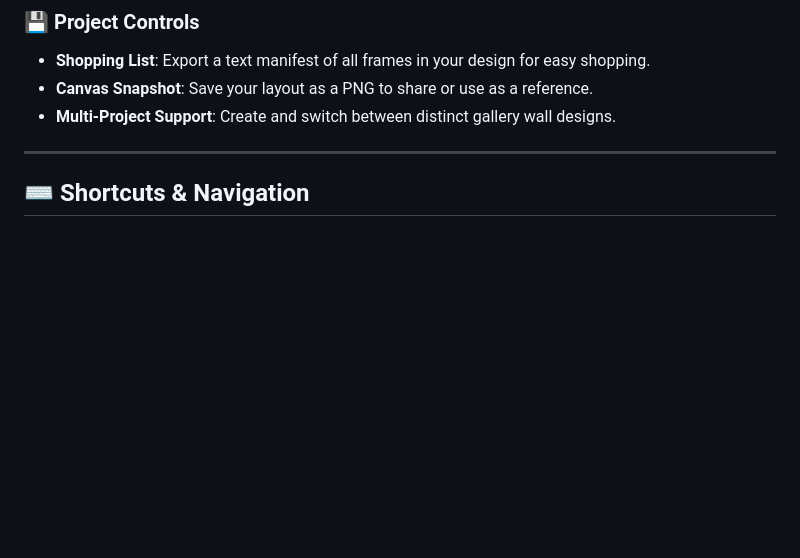
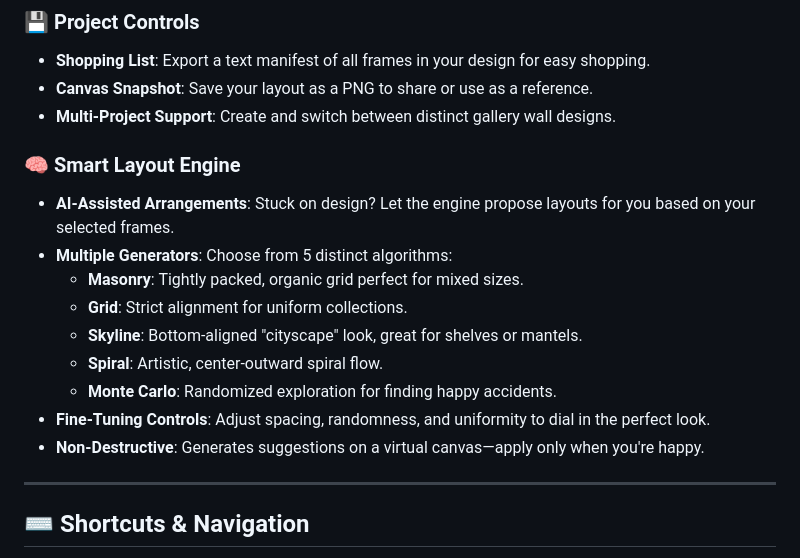
Before and after one commit to tstraub89/gallery_wall, a Markdown page: README.md, the part around one of its changes. Rendered like a GitHub page; blank space fills up the shorter version.

Commit message:
docs: add smart layout section to readme

```diff
--- a/README.md
+++ b/README.md
@@ -66,6 +66,17 @@ A powerful, interactive web application designed to help you plan complex galler
 *   **Canvas Snapshot**: Save your layout as a PNG to share or use as a reference.
 *   **Multi-Project Support**: Create and switch between distinct gallery wall designs.
 
+### 🧠 Smart Layout Engine
+*   **AI-Assisted Arrangements**: Stuck on design? Let the engine propose layouts for you based on your selected frames.
+*   **Multiple Generators**: Choose from 5 distinct algorithms:
+    *   **Masonry**: Tightly packed, organic grid perfect for mixed sizes.
+    *   **Grid**: Strict alignment for uniform collections.
+    *   **Skyline**: Bottom-aligned "cityscape" look, great for shelves or mantels.
+    *   **Spiral**: Artistic, center-outward spiral flow.
+    *   **Monte Carlo**: Randomized exploration for finding happy accidents.
+*   **Fine-Tuning Controls**: Adjust spacing, randomness, and uniformity to dial in the perfect look.
+*   **Non-Destructive**: Generates suggestions on a virtual canvas—apply only when you're happy.
+
 ---
 
 ## ⌨️ Shortcuts & Navigation
```
Also changed, not shown: other parts of README.md (+1 -1 lines).
